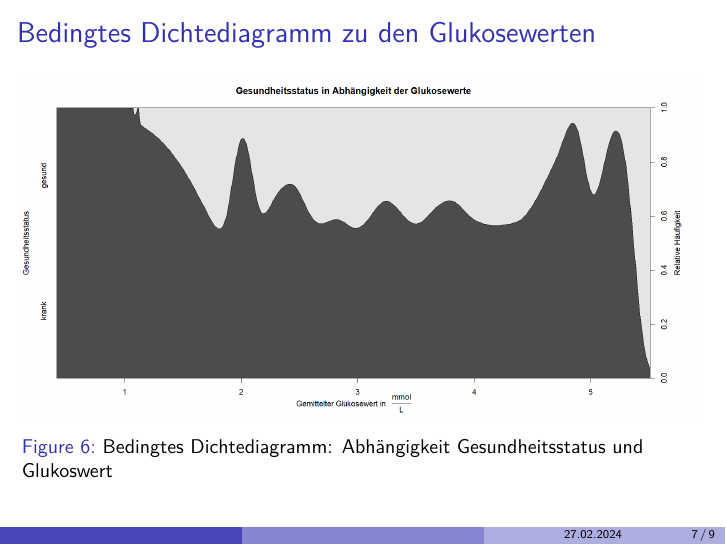
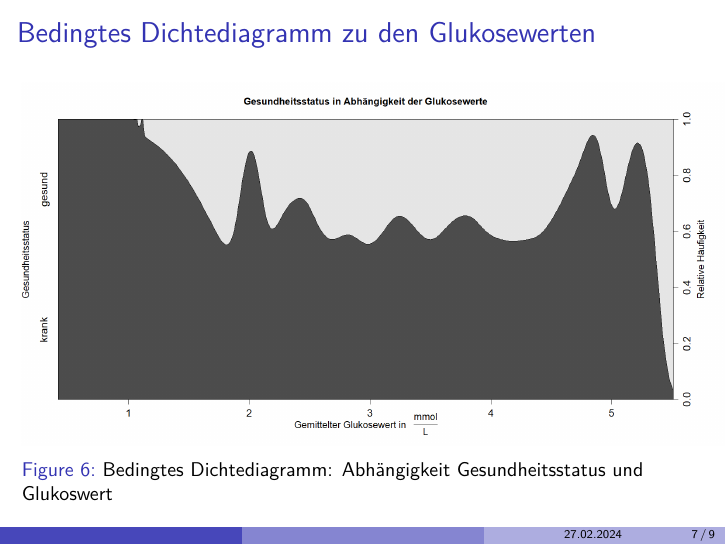
Before and after one commit to YannickMig/VKD_KFJY, LaTeX slides (Vortrag.tex): page 8 of 10. Compiled offline with pdfLaTeX.

Commit message:
Nochmal ^^

```diff
--- a/Vortrag.tex
+++ b/Vortrag.tex
@@ -82,7 +82,7 @@
 		\frametitle{Bedingtes Dichtediagramm zu den Glukosewerten}
 		\begin{figure}[h]
 			\centering
-			\includegraphics[width=1\textwidth]{Bedingtes Dichtediagramm.png}
+			\includegraphics[scale=0.33]{Bedingtes Dichtediagramm.png}
 			\vspace{-0.6cm}
 			\caption{Bedingtes Dichtediagramm: Abhängigkeit Gesundheitsstatus  und Glukoswert}
 		\end{figure}
```
Also changed, not shown: Bedingtes Dichtediagramm.png, Vortrag.pdf, 3 other files.
